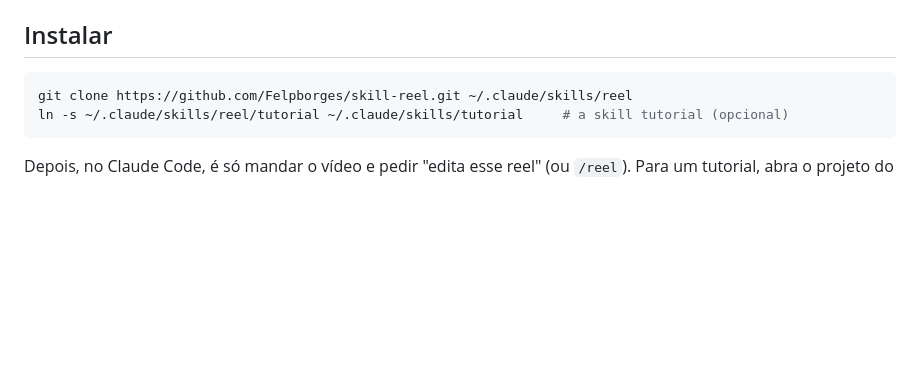
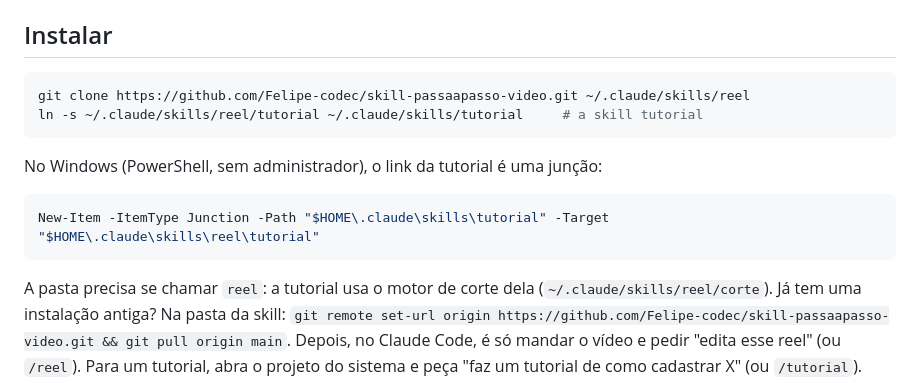
Before and after one commit to Felipe-codec/skill-passaapasso-video, a Markdown page: README.md, the part around the change. Rendered like a GitHub page; blank space fills up the shorter version.

````diff
--- a/README.md
+++ b/README.md
@@ -21,9 +21,15 @@ corte para narrar com a própria voz. Detalhes em [`tutorial/SKILL.md`](tutorial
 
 ## Instalar
 ```bash
-git clone https://github.com/Felpborges/skill-reel.git ~/.claude/skills/reel
-ln -s ~/.claude/skills/reel/tutorial ~/.claude/skills/tutorial     # a skill tutorial (opcional)
+git clone https://github.com/Felipe-codec/skill-passaapasso-video.git ~/.claude/skills/reel
+ln -s ~/.claude/skills/reel/tutorial ~/.claude/skills/tutorial     # a skill tutorial
 ```
+No Windows (PowerShell, sem administrador), o link da tutorial é uma junção:
+```powershell
+New-Item -ItemType Junction -Path "$HOME\.claude\skills\tutorial" -Target "$HOME\.claude\skills\reel\tutorial"
+```
+A pasta precisa se chamar `reel`: a tutorial usa o motor de corte dela (`~/.claude/skills/reel/corte`).
+Já tem uma instalação antiga? Na pasta da skill: `git remote set-url origin https://github.com/Felipe-codec/skill-passaapasso-video.git && git pull origin main`.
 Depois, no Claude Code, é só mandar o vídeo e pedir "edita esse reel" (ou `/reel`). Para um tutorial, abra o
 projeto do sistema e peça "faz um tutorial de como cadastrar X" (ou `/tutorial`).
 
````
Also changed, not shown: tutorial/SKILL.md (+4 -2 lines), tutorial/referencias/4-narracao.md (+2 -2 lines).
